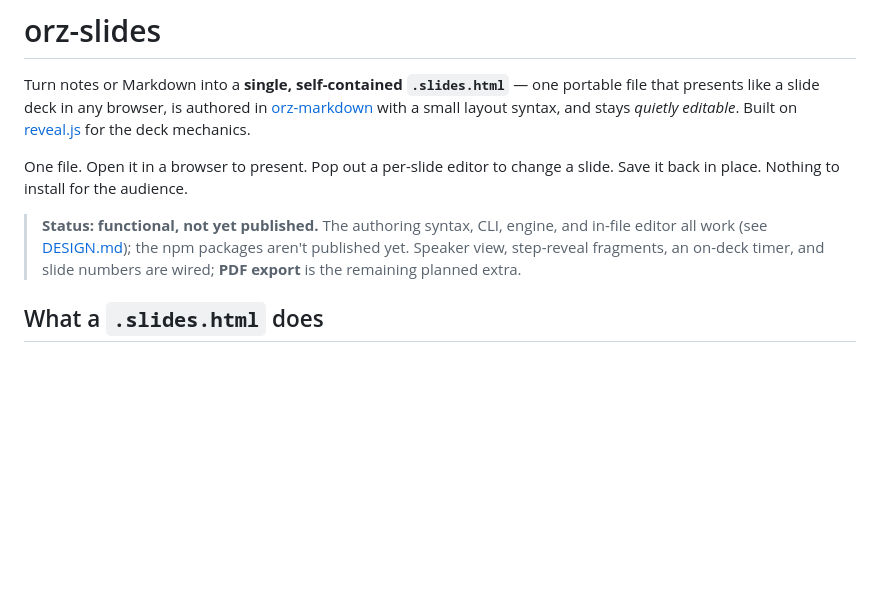
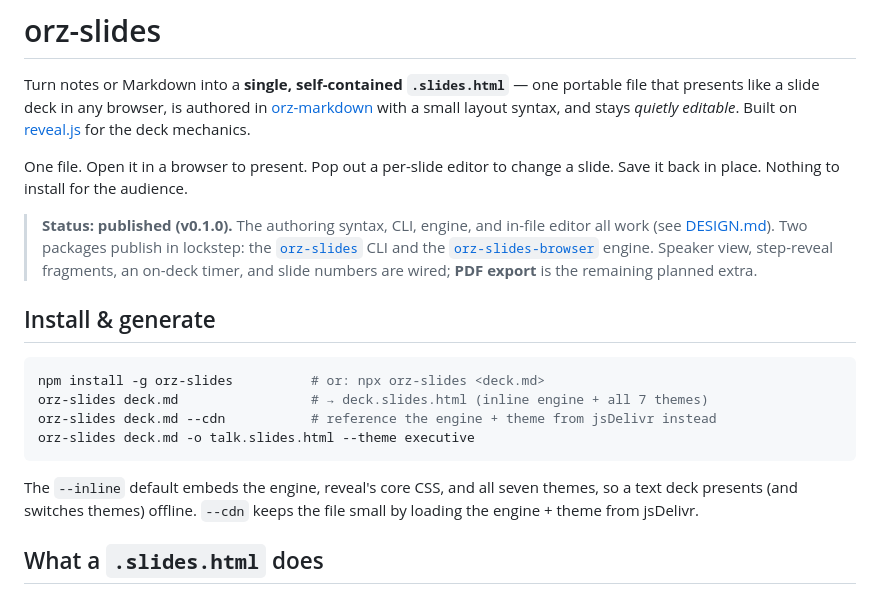
Before and after one commit to wangyu16/orz-slides, a Markdown page: README.md, the part around the change. Drawn GitHub-style; blank space fills up the shorter version.

````diff
--- a/README.md
+++ b/README.md
@@ -9,10 +9,25 @@ syntax, and stays *quietly editable*. Built on
 One file. Open it in a browser to present. Pop out a per-slide editor to change
 a slide. Save it back in place. Nothing to install for the audience.
 
-> **Status: functional, not yet published.** The authoring syntax, CLI, engine,
-> and in-file editor all work (see [DESIGN.md](./DESIGN.md)); the npm packages
-> aren't published yet. Speaker view, step-reveal fragments, an on-deck timer,
-> and slide numbers are wired; **PDF export** is the remaining planned extra.
+> **Status: published (v0.1.0).** The authoring syntax, CLI, engine, and in-file
+> editor all work (see [DESIGN.md](./DESIGN.md)). Two packages publish in
+> lockstep: the [`orz-slides`](https://www.npmjs.com/package/orz-slides) CLI and
+> the [`orz-slides-browser`](https://www.npmjs.com/package/orz-slides-browser)
+> engine. Speaker view, step-reveal fragments, an on-deck timer, and slide
+> numbers are wired; **PDF export** is the remaining planned extra.
+
+## Install & generate
+
+```bash
+npm install -g orz-slides          # or: npx orz-slides <deck.md>
+orz-slides deck.md                 # → deck.slides.html (inline engine + all 7 themes)
+orz-slides deck.md --cdn           # reference the engine + theme from jsDelivr instead
+orz-slides deck.md -o talk.slides.html --theme executive
+```
+
+The `--inline` default embeds the engine, reveal's core CSS, and all seven themes,
+so a text deck presents (and switches themes) offline. `--cdn` keeps the file
+small by loading the engine + theme from jsDelivr.
 
 ## What a `.slides.html` does
 
````
Also changed, not shown: CLAUDE.md (+5 -5 lines), orz-slides-skills/SKILL.md (+5 -5 lines).
